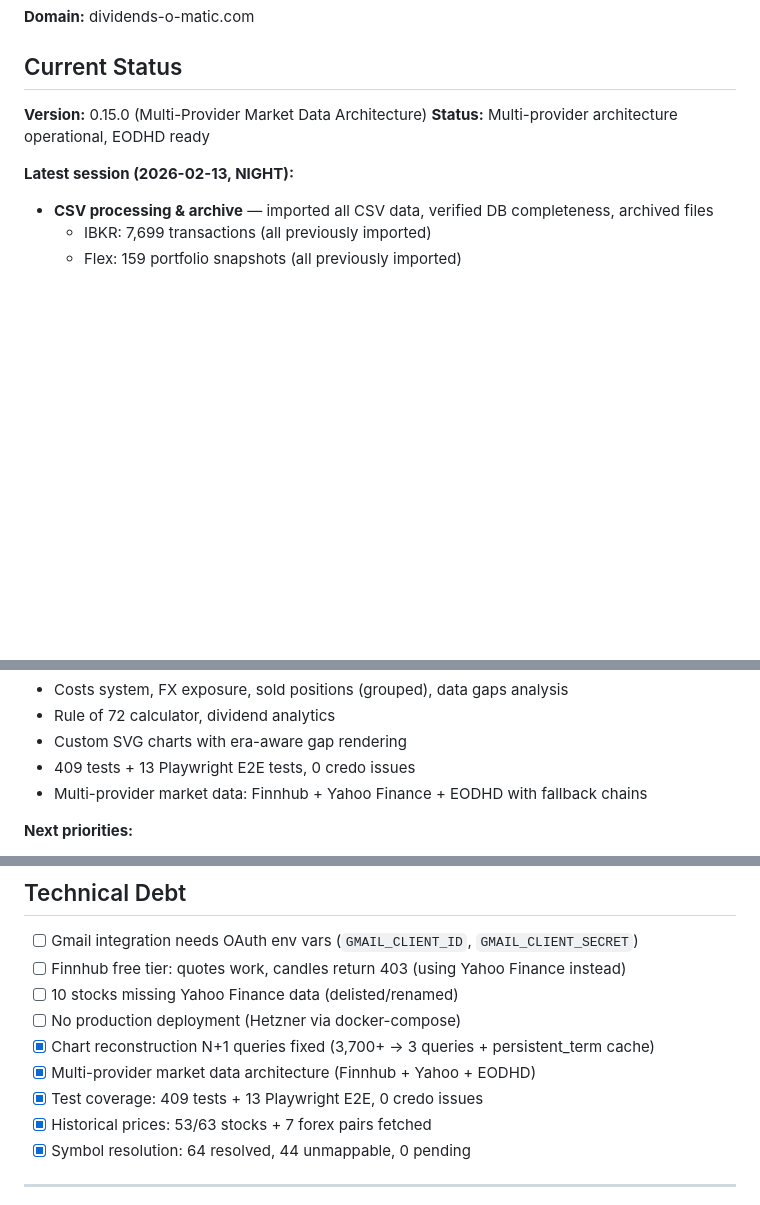
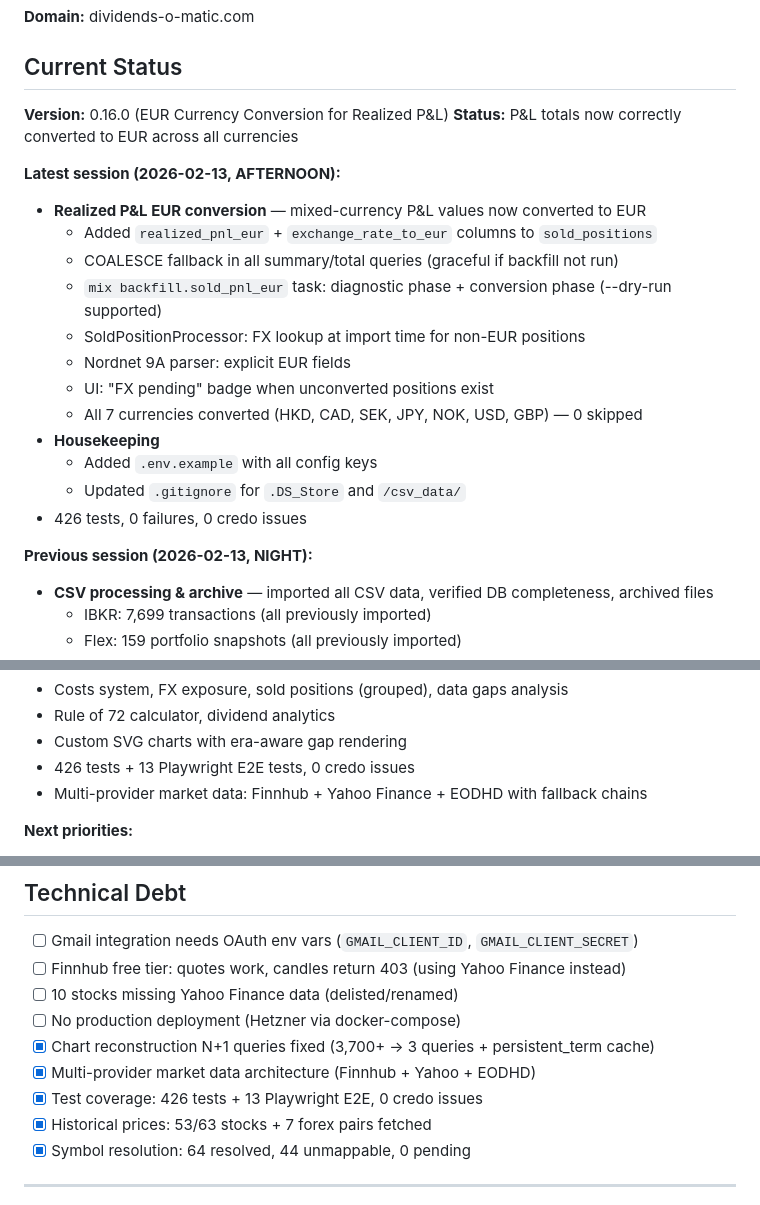
Before and after one commit to jhalmu/dividendsomatic, a Markdown page: MEMO.md, 3 parts joined by grey strips. GitHub-like rendering; blank space fills up the shorter version.

Commit message:
docs: Update MEMO.md and SESSION_REPORT.md for EUR conversion session
Co-Authored-By: Claude <noreply@anthropic.com>

```diff
--- a/MEMO.md
+++ b/MEMO.md
@@ -51,10 +51,24 @@ mix ecto.reset              # Drop + create + migrate
 
 ## Current Status
 
-**Version:** 0.15.0 (Multi-Provider Market Data Architecture)
-**Status:** Multi-provider architecture operational, EODHD ready
+**Version:** 0.16.0 (EUR Currency Conversion for Realized P&L)
+**Status:** P&L totals now correctly converted to EUR across all currencies
 
-**Latest session (2026-02-13, NIGHT):**
+**Latest session (2026-02-13, AFTERNOON):**
+- **Realized P&L EUR conversion** — mixed-currency P&L values now converted to EUR
+  - Added `realized_pnl_eur` + `exchange_rate_to_eur` columns to `sold_positions`
+  - COALESCE fallback in all summary/total queries (graceful if backfill not run)
+  - `mix backfill.sold_pnl_eur` task: diagnostic phase + conversion phase (--dry-run supported)
+  - SoldPositionProcessor: FX lookup at import time for non-EUR positions
+  - Nordnet 9A parser: explicit EUR fields
+  - UI: "FX pending" badge when unconverted positions exist
+  - All 7 currencies converted (HKD, CAD, SEK, JPY, NOK, USD, GBP) — 0 skipped
+- **Housekeeping**
+  - Added `.env.example` with all config keys
+  - Updated `.gitignore` for `.DS_Store` and `/csv_data/`
+- 426 tests, 0 failures, 0 credo issues
+
+**Previous session (2026-02-13, NIGHT):**
 - **CSV processing & archive** — imported all CSV data, verified DB completeness, archived files
   - IBKR: 7,699 transactions (all previously imported)
   - Flex: 159 portfolio snapshots (all previously imported)
@@ -119,7 +133,7 @@ mix ecto.reset              # Drop + create + migrate
 - Costs system, FX exposure, sold positions (grouped), data gaps analysis
 - Rule of 72 calculator, dividend analytics
 - Custom SVG charts with era-aware gap rendering
-- 409 tests + 13 Playwright E2E tests, 0 credo issues
+- 426 tests + 13 Playwright E2E tests, 0 credo issues
 - Multi-provider market data: Finnhub + Yahoo Finance + EODHD with fallback chains
 
 **Next priorities:**
@@ -145,7 +159,7 @@ All issues (#1-#22) closed.
 - [ ] No production deployment (Hetzner via docker-compose)
 - [x] Chart reconstruction N+1 queries fixed (3,700+ → 3 queries + persistent_term cache)
 - [x] Multi-provider market data architecture (Finnhub + Yahoo + EODHD)
-- [x] Test coverage: 409 tests + 13 Playwright E2E, 0 credo issues
+- [x] Test coverage: 426 tests + 13 Playwright E2E, 0 credo issues
 - [x] Historical prices: 53/63 stocks + 7 forex pairs fetched
 - [x] Symbol resolution: 64 resolved, 44 unmappable, 0 pending
 
```
Also changed, not shown: SESSION_REPORT.md (added, +39 -0 lines).
